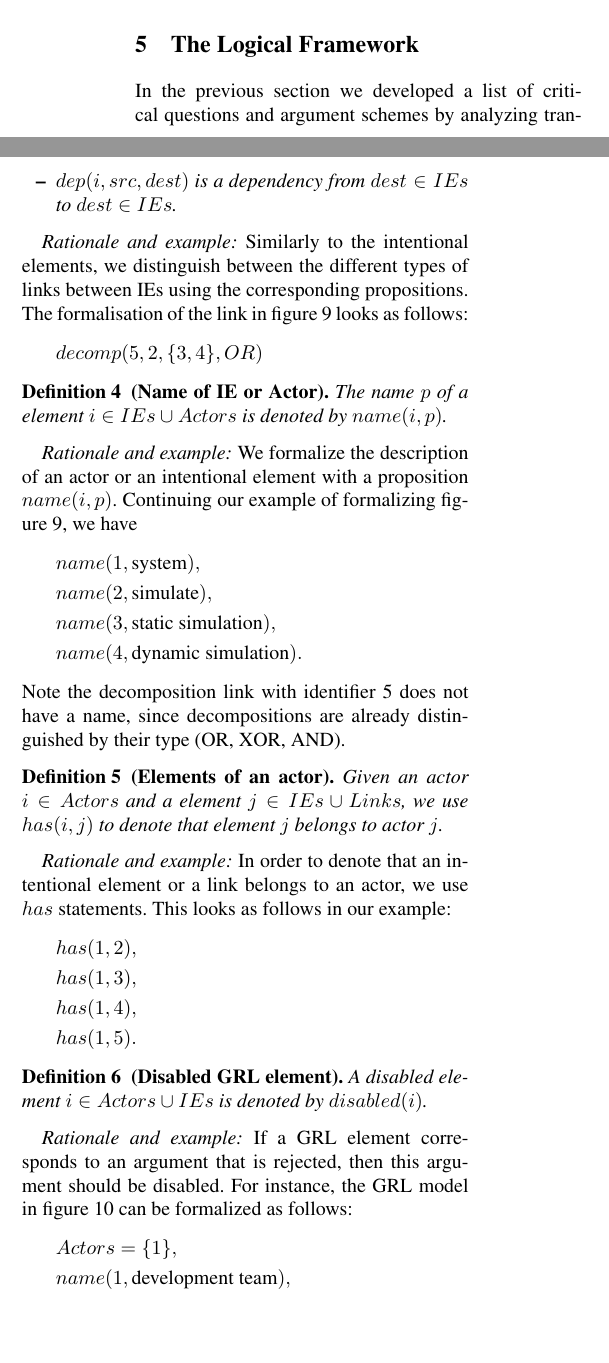
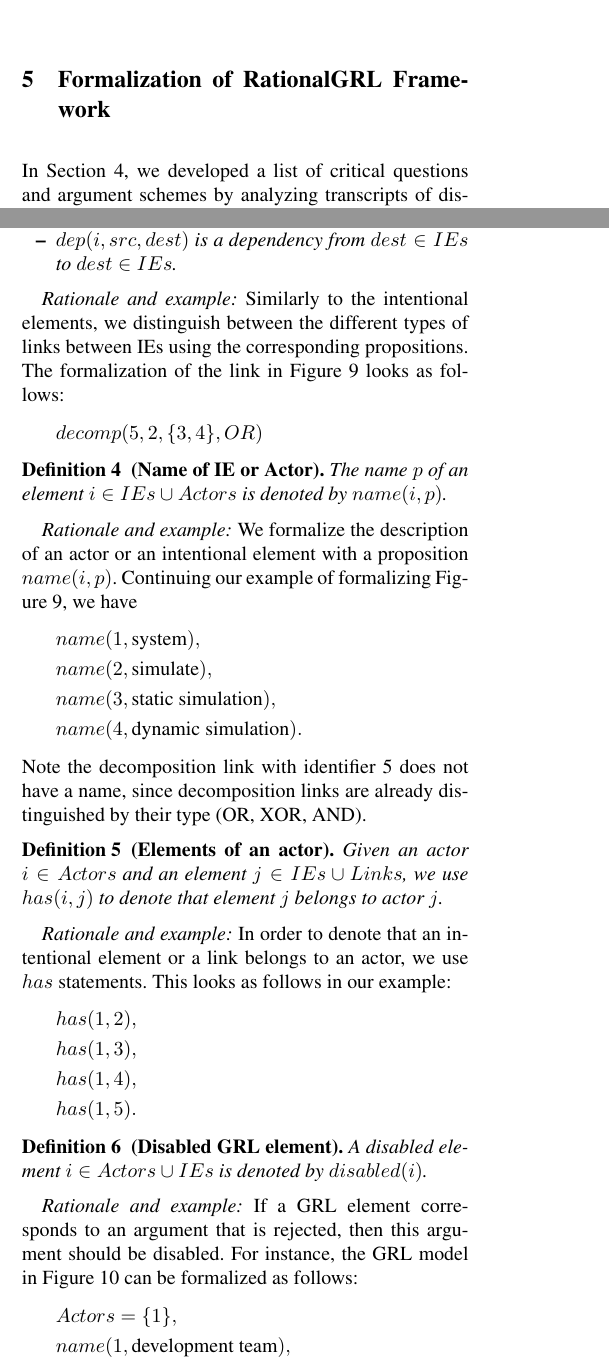
Before and after one commit to marcvanzee/REJ, a LaTeX thesis (main.tex, which reads formalframework.tex): two parts of the columns of pages 13 and 14 of 22, joined at a grey line, cut at the place of the change, the shorter picture padded with empty space. Compiled offline with pdfLaTeX.

Commit message:
modified few things here and there
Also have a few comments

```diff
--- a/formalframework.tex
+++ b/formalframework.tex
@@ -1,5 +1,6 @@
-\section{The Logical Framework}
+\section{Formalization of RationalGRL Framework}
 \label{sect:formalframework}
 
-In the previous section we developed a list of critical questions and argument schemes by analyzing transcripts of discussions about the development of an information system. The resulting list is shown in table~\ref{table:argument-schemes}. We also discussed various examples of applications of the different critical questions and all four different effects (right column of table~\ref{table:argument-schemes}): INTRO, DISABLE, REPLACE, and ATTACK.
+%SG: make sure the first paragraph is aligned with the previous section
+In Section~\ref{sect:gmas}, we developed a list of critical questions and argument schemes by analyzing transcripts of discussions about the development of an information system. The resulting list is shown in table~\ref{table:argument-schemes}. We also discussed various examples of applications of the different critical questions and all four different effects (right column of Table~\ref{table:argument-schemes}): INTRO, DISABLE, REPLACE, and ATTACK.
 
@@ -51,26 +52,26 @@ Given a link $i\in Links$, we denote the links types as follows:
 \end{itemize}
 \end{definition}
 
-\rationale{} Similarly to the intentional elements, we distinguish between the different types of links between IEs using the corresponding propositions. The formalisation of the link in figure~\ref{fig:examples:decomposition} looks as follows:
+\rationale{} Similarly to the intentional elements, we distinguish between the different types of links between IEs using the corresponding propositions. The formalization of the link in Figure~\ref{fig:examples:decomposition} looks as follows:
 \begin{align*}
 &decomp(5, 2, \{3,4\}, OR)
 \end{align*}
 
 \begin{definition}[Name of IE or Actor]
-The name $p$ of a element $i\in IEs\cup Actors$ is denoted by $name(i,p)$.
+The name $p$ of an element $i\in IEs\cup Actors$ is denoted by $name(i,p)$.
 \end{definition}
 
-\rationale{} We formalize the description of an actor or an intentional element with a proposition $name(i,p)$. Continuing our example of formalizing figure~\ref{fig:examples:decomposition}, we have
+\rationale{} We formalize the description of an actor or an intentional element with a proposition $name(i,p)$. Continuing our example of formalizing Figure~\ref{fig:examples:decomposition}, we have
 \begin{align*}
 &name(1,\text{system}),&\\
 &name(2,\text{simulate}),&\\
 &name(3,\text{static\ simulation}),&\\
 &name(4, \text{dynamic simulation}).&
 \end{align*}
-Note the decomposition link with identifier 5 does not have a name, since decompositions are already distinguished by their type (OR, XOR, AND).
+Note the decomposition link with identifier 5 does not have a name, since decomposition links are already distinguished by their type (OR, XOR, AND).
 
 \begin{definition}[Elements of an actor]
-Given an actor $i\in Actors$ and a element $j\in IEs\cup Links$, we use $has(i,j)$ to denote that element $j$ belongs to actor $j$.
+Given an actor $i\in Actors$ and an element $j\in IEs\cup Links$, we use $has(i,j)$ to denote that element $j$ belongs to actor $j$.
 \end{definition}
 
 \rationale{} In order to denote that an intentional element or a link belongs to an actor, we use $has$ statements. This looks as follows in our example:
@@ -85,7 +86,7 @@ Given an actor $i\in Actors$ and a element $j\in IEs\cup Links$, we use $has(i,j
 A disabled element $i\in Actors\cup IEs$ is denoted by $disabled(i)$.
 \end{definition}
 
-\rationale{} If a GRL element corresponds to an argument that is rejected, then this argument should be disabled. For instance, the GRL model in figure~\ref{fig:examples:relevant-actor} can be formalized as follows:
+\rationale{} If a GRL element corresponds to an argument that is rejected, then this argument should be disabled. For instance, the GRL model in Figure~\ref{fig:examples:relevant-actor} can be formalized as follows:
 \begin{align*}
 &Actors = \{1\},\\
 &name(1, \text{development team}),\\
```
Also changed, not shown: formalframework.tex (28 more changed lines).
